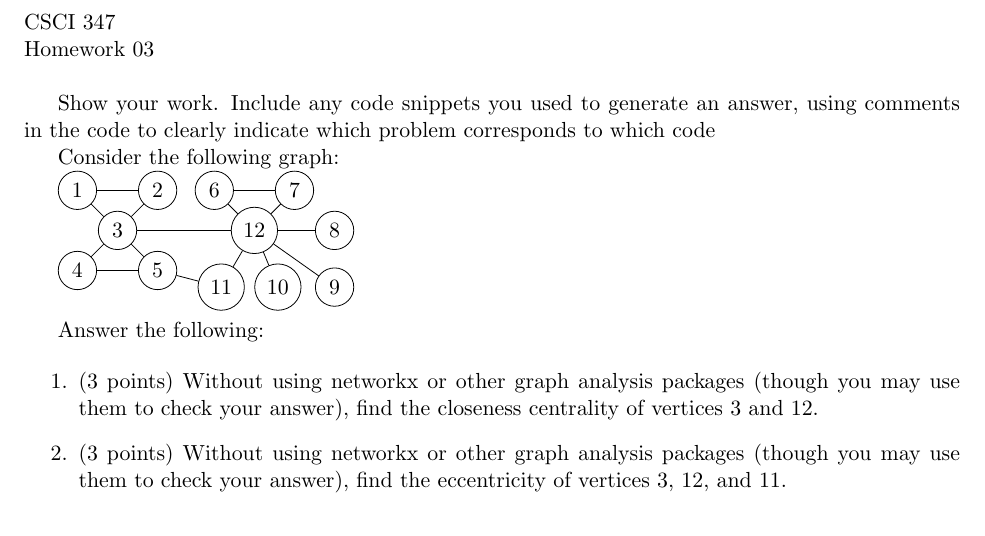
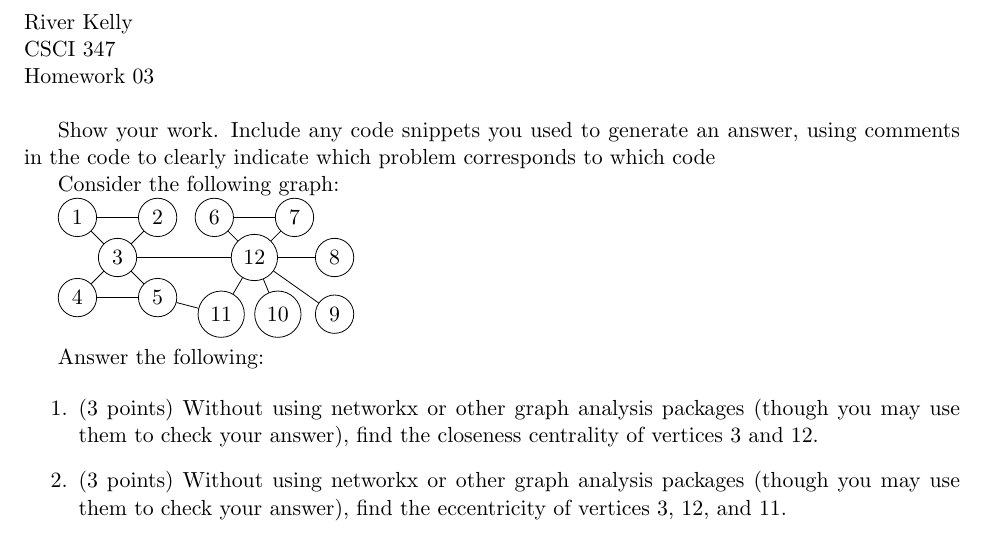
Before and after one commit to RK-MSU/CSCI-347-Data-Mining, a LaTeX problem sheet (homework/src/03/main.tex): part of the page, cut at the place of the change. Compiled offline with pdfLaTeX.

Commit message:
Add name to HW-03

```diff
--- a/homework/src/03/main.tex
+++ b/homework/src/03/main.tex
@@ -10,6 +10,7 @@
 \begin{document}
 
 { ~\\
+    River Kelly \\
     \course \\
     \proj \\
 }
```
